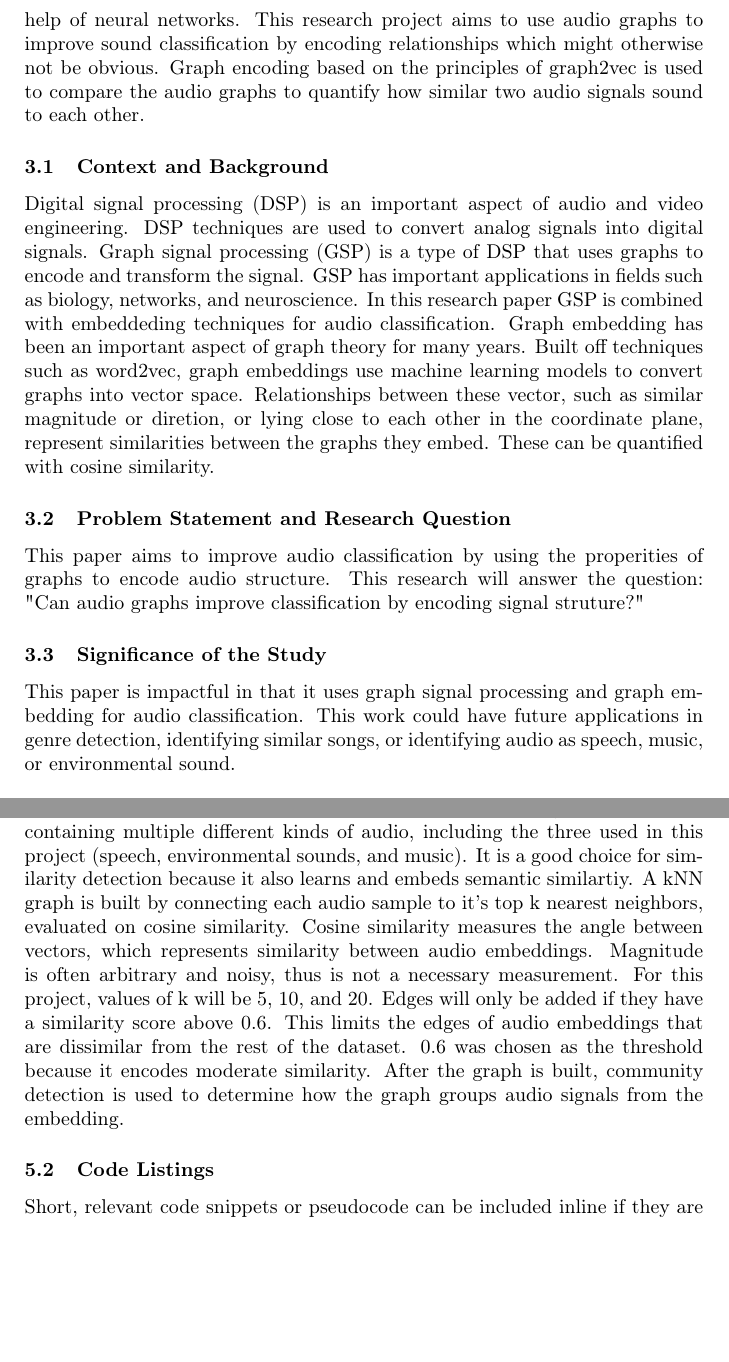
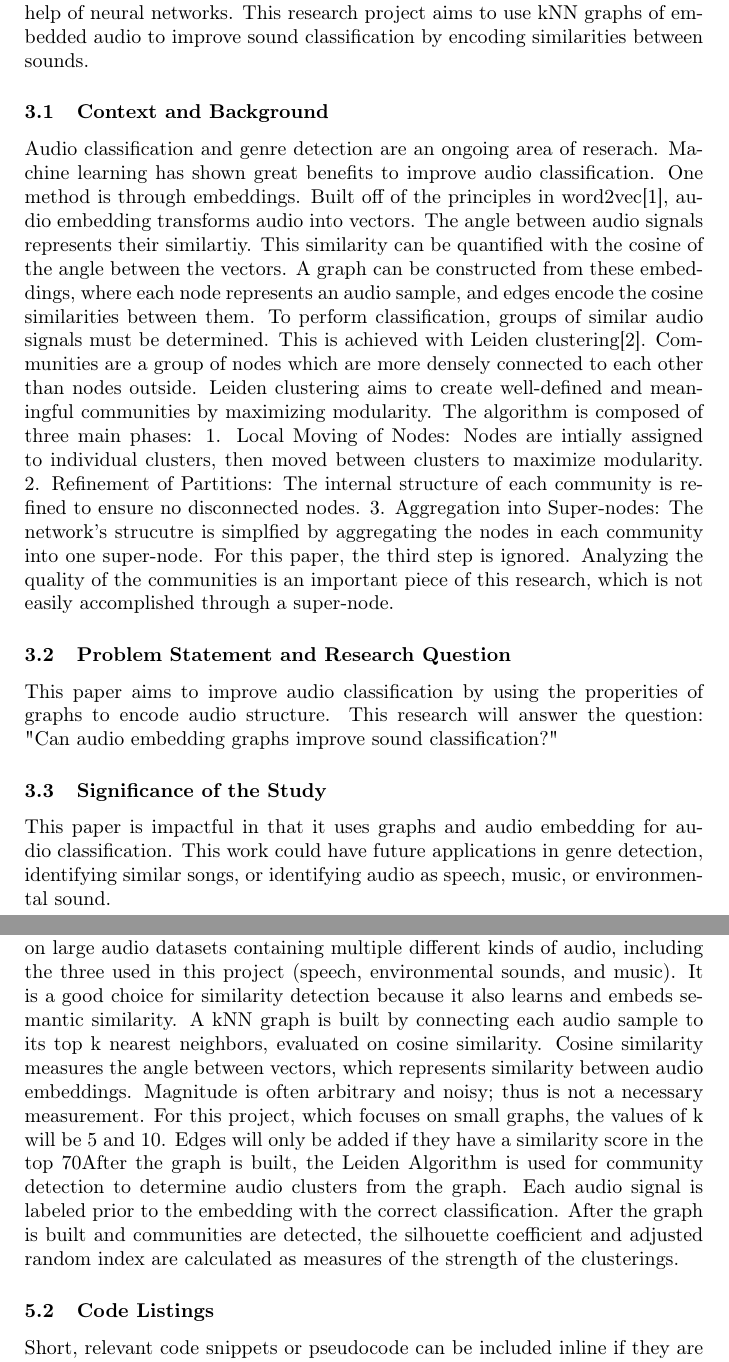
Before and after one commit to hannahtiffany3/Encoding-Audio-as-a-Spaciotemporal-Graph---Paper, a LaTeX paper (paper.tex): two parts of pages 2 and 6 of 9 before the commit and two parts of pages 2 and 6 of 10 after it, joined at a grey line, cut so that both start at the same text, the shorter picture padded with empty space. Compiled offline with pdfLaTeX.

Commit message:
Updating previous sections to match new research project

```diff
--- a/paper.tex
+++ b/paper.tex
@@ -9,7 +9,7 @@
 %path to figures - \usepackage{graphicx} is included in preamble.tex
 \graphicspath{{figures/}}
 
-\title{Encoding Audio as a Spaciotemporal Graph\footnote{CSCI 693 Research Methods in Computer Science, Spring 2026}}
+\title{Audio Classification via Community Detection on a kNN Graph of Audio Embeddings\footnote{CSCI 693 Research Methods in Computer Science, Spring 2026}}
 
 \author{
   Student Name\affmark[1], Hannah Tiffany\affmark[2]\\
@@ -39,19 +39,22 @@ Please check out the source code of this document for details.
 Write clearly and simply in the third person for an audience that is well-grounded in computing, but who may have limited exposure or knowledge about the specific topic of your paper. Define any technical terms deemed to require clarification when they are introduced.
 
 \section{Introduction}
-Classifying audio signals is a complex problem which continues to be the subject of research. Most recently, audio classification has been performed with the help of neural networks. This research project aims to use audio graphs to improve sound classification by encoding relationships which might otherwise not be obvious. Graph encoding based on the principles of graph2vec is used to compare the audio graphs to quantify how similar two audio signals sound to each other.
+Classifying audio signals is a complex problem which continues to be the subject of research. Most recently, audio classification has been performed with the help of neural networks. This research project aims to use kNN graphs of embedded audio to improve sound classification by encoding similarities between sounds.
 
 \subsection{Context and Background}
-Digital signal processing (DSP) is an important aspect of audio and video engineering. DSP techniques are used to convert analog signals into digital signals. Graph signal processing (GSP) is a type of DSP that uses graphs to encode and transform the signal. GSP has important applications in fields such as biology, networks, and neuroscience. In this research paper GSP is combined with embeddeding techniques for audio classification.
-Graph embedding has been an important aspect of graph theory for many years. Built off techniques such as word2vec, graph embeddings use machine learning models to convert graphs into vector space. Relationships between these vector, such as similar magnitude or diretion, or lying close to each other in the coordinate plane, represent similarities between the graphs they embed. These can be quantified with cosine similarity.
-
+Audio classification and genre detection are an ongoing area of reserach. Machine learning has shown great benefits to improve audio classification. One method is through embeddings. Built off of the principles in word2vec\cite{mikolov}, audio embedding transforms audio into vectors. The angle between audio signals represents their similartiy.
+This similarity can be quantified with the cosine of the angle between the vectors. A graph can be constructed from these embeddings, where each node represents an audio sample, and edges encode the cosine similarities between them. To perform classification, groups of similar audio signals must be determined. This is achieved with
+Leiden clustering\cite{traag}. Communities are a group of nodes which are more densely connected to each other than nodes outside. Leiden clustering aims to create well-defined and meaningful communities by maximizing modularity. The algorithm is composed of three main phases:
+1. Local Moving of Nodes: Nodes are intially assigned to individual clusters, then moved between clusters to maximize modularity.
+2. Refinement of Partitions: The internal structure of each community is refined to ensure no disconnected nodes.
+3. Aggregation into Super-nodes: The network's strucutre is simplfied by aggregating the nodes in each community into one super-node.
+For this paper, the third step is ignored. Analyzing the quality of the communities is an important piece of this research, which is not easily accomplished through a super-node.
 
 \subsection{Problem Statement and Research Question}
-This paper aims to improve audio classification by using the properities of graphs to encode audio structure. This research will answer the question: "Can audio graphs improve classification by encoding signal struture?"
-
+This paper aims to improve audio classification by using the properities of graphs to encode audio structure. This research will answer the question: "Can audio embedding graphs improve sound classification?"
 
 \subsection{Significance of the Study}
-This paper is impactful in that it uses graph signal processing and graph embedding for audio classification. This work could have future applications in genre detection, identifying similar songs, or identifying audio as speech, music, or environmental sound.
+This paper is impactful in that it uses graphs and audio embedding for audio classification. This work could have future applications in genre detection, identifying similar songs, or identifying audio as speech, music, or environmental sound.
 
 \subsection{Scope and Organization}
 The next section of this paper will summarize the current literature avaliable in this field. Next, the methodology and of this study will be explained, including the research design and data collection methods. Finally, the results and implications of the study will be summarized.
@@ -161,9 +163,10 @@ application of GSP. Audio classification is a well-established field that has be
 \section{Methodology (or Materials and Methods)}
 
 \subsection{Research Design}
-This research is an experimental study to classify sound through graph community detection. The nodes of the graph will be composed of i audio samples, ai. Audio samples are sourced from FreeSound, a website of open-source audio samples available for download. For this research, audio, speech, and environmental sounds were used. Each audio sample is represented by a feature vector zi, which comprises the node features. Feature vectors are learned through audio embedding via Contrasive Language-Audio Pretraining (CLAP), a pre-trained neural network for audio to vector embedding. Using a pretrained neural network was determined to be the best choice for this project, because building and developing a new neural network is not the focus of the research and is outside the scope of the project. Simpler methods which do not require a neural network were considered, such as the log-mel spectogram averaged over time, but this would not be nearly as robust. An audio embedding from a neural network gives the best representation of the audio sample by capture timbre, texture, semantic similarity, and some temporal structure. It is also less sensitive to noise, time shifts, and small spectral variations. CLAP was chosen over other models because it was trained on large audio datasets containing multiple different kinds of audio, including the three used in this project (speech, environmental sounds, and music). It is a good choice for similarity detection because it also learns and embeds semantic similartiy.
-A kNN graph is built by connecting each audio sample to it’s top k nearest neighbors, evaluated on cosine similarity. Cosine similarity measures the angle between vectors, which represents similarity between audio embeddings. Magnitude is often arbitrary and noisy, thus is not a necessary measurement. For this project, values of k will be 5, 10, and 20. Edges will only be added if they have a similarity score above 0.6. This limits the edges of audio embeddings that are dissimilar from the rest of the dataset. 0.6 was chosen as the threshold because it encodes moderate similarity.
-After the graph is built, community detection is used to determine how the graph groups audio signals from the embedding.
+This research is an experimental study to classify sound through graph community detection. The nodes of the graph will be composed of i audio samples, ai. Audio samples are sourced from FreeSound and Free Music Archieve, which house open-source audio samples available for download. For this research, audio, speech, and environmental sounds were used. Each audio sample is represented by a feature vector zi, which comprises the node features. Feature vectors are learned through audio embedding via Contrasive Language-Audio Pretraining (CLAP), a pre-trained neural network for audio to vector embedding. Using a pretrained neural network was determined to be the best choice for this project, because building and developing a new neural network is not the focus of the research and is outside the scope of the project. Simpler methods, which do not require a neural network, were considered, such as the log-mel spectrogram averaged over time, but this would not be nearly as robust. An audio embedding from a neural network gives the best representation of the audio sample by capturing timbre, texture, semantic similarity, and some temporal structure. It is also less sensitive to noise, time shifts, and small spectral variations. CLAP was chosen over other models because it was trained on large audio datasets containing multiple different kinds of audio, including the three used in this project (speech, environmental sounds, and music). It is a good choice for similarity detection because it also learns and embeds semantic similarity.
+A kNN graph is built by connecting each audio sample to its top k nearest neighbors, evaluated on cosine similarity. Cosine similarity measures the angle between vectors, which represents similarity between audio embeddings. Magnitude is often arbitrary and noisy; thus is not a necessary measurement. For this project, which focuses on small graphs, the values of k will be 5 and 10. Edges will only be added if they have a similarity score in the top 70% of calculated scores. This limits the edges of audio embeddings that are dissimilar from the rest of the dataset.
+After the graph is built, the Leiden Algorithm is used for community detection to determine audio clusters from the graph. Each audio signal is labeled prior to the embedding with the correct classification. After the graph is built and communities are detected, the silhouette coefficient and adjusted random index are calculated as measures of the strength of the clusterings.
+
 
 \subsection{Code Listings}
 Short, relevant code snippets or pseudocode can be included inline if they are important for enhancing understanding, provided they are well-formatted and clearly labeled. Commands from \texttt{listings} package allow you to display code easily with customizable coloring and styling rules. Here is an example.
```
Also changed, not shown: paper.bib (+29 -0 lines), paper.tex (3 more changed lines).
